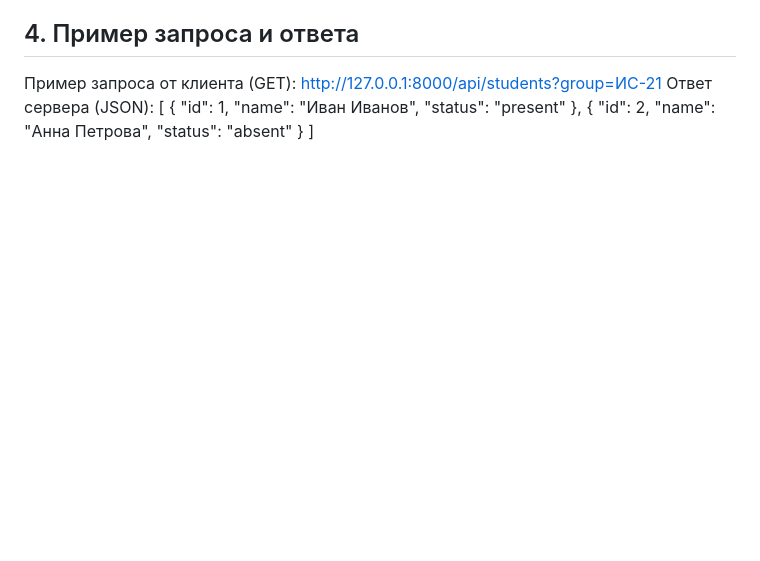
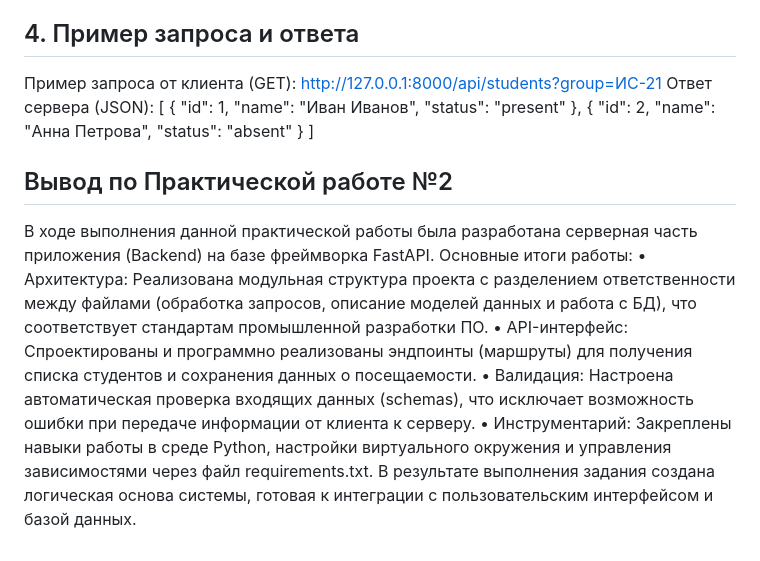
Before and after one commit to heecel/OrangeCheck, a Markdown page: README.md, the part around the change. Drawn GitHub-style; blank space fills up the shorter version.

Commit message:
Update README.md добавлен вывод

```diff
--- a/README.md
+++ b/README.md
@@ -319,3 +319,12 @@ http://127.0.0.1:8000/api/students?group=ИС-21
   { "id": 1, "name": "Иван Иванов", "status": "present" },
   { "id": 2, "name": "Анна Петрова", "status": "absent" }
 ]
+
+## Вывод по Практической работе №2
+В ходе выполнения данной практической работы была разработана серверная часть приложения (Backend) на базе фреймворка FastAPI.
+Основные итоги работы:
+•	Архитектура: Реализована модульная структура проекта с разделением ответственности между файлами (обработка запросов, описание моделей данных и работа с БД), что соответствует стандартам промышленной разработки ПО.
+•	API-интерфейс: Спроектированы и программно реализованы эндпоинты (маршруты) для получения списка студентов и сохранения данных о посещаемости.
+•	Валидация: Настроена автоматическая проверка входящих данных (schemas), что исключает возможность ошибки при передаче информации от клиента к серверу.
+•	Инструментарий: Закреплены навыки работы в среде Python, настройки виртуального окружения и управления зависимостями через файл requirements.txt.
+В результате выполнения задания создана логическая основа системы, готовая к интеграции с пользовательским интерфейсом и базой данных.
```
